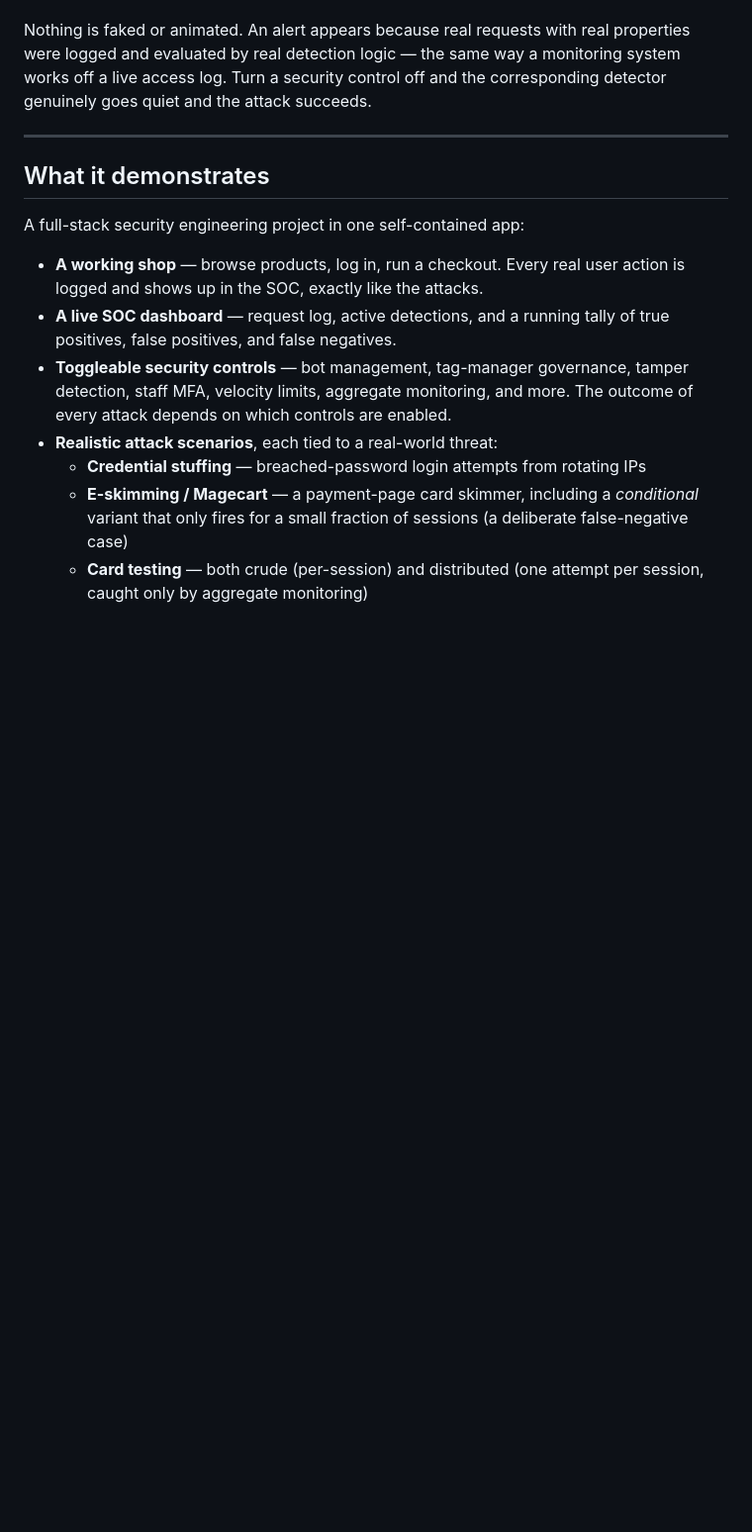
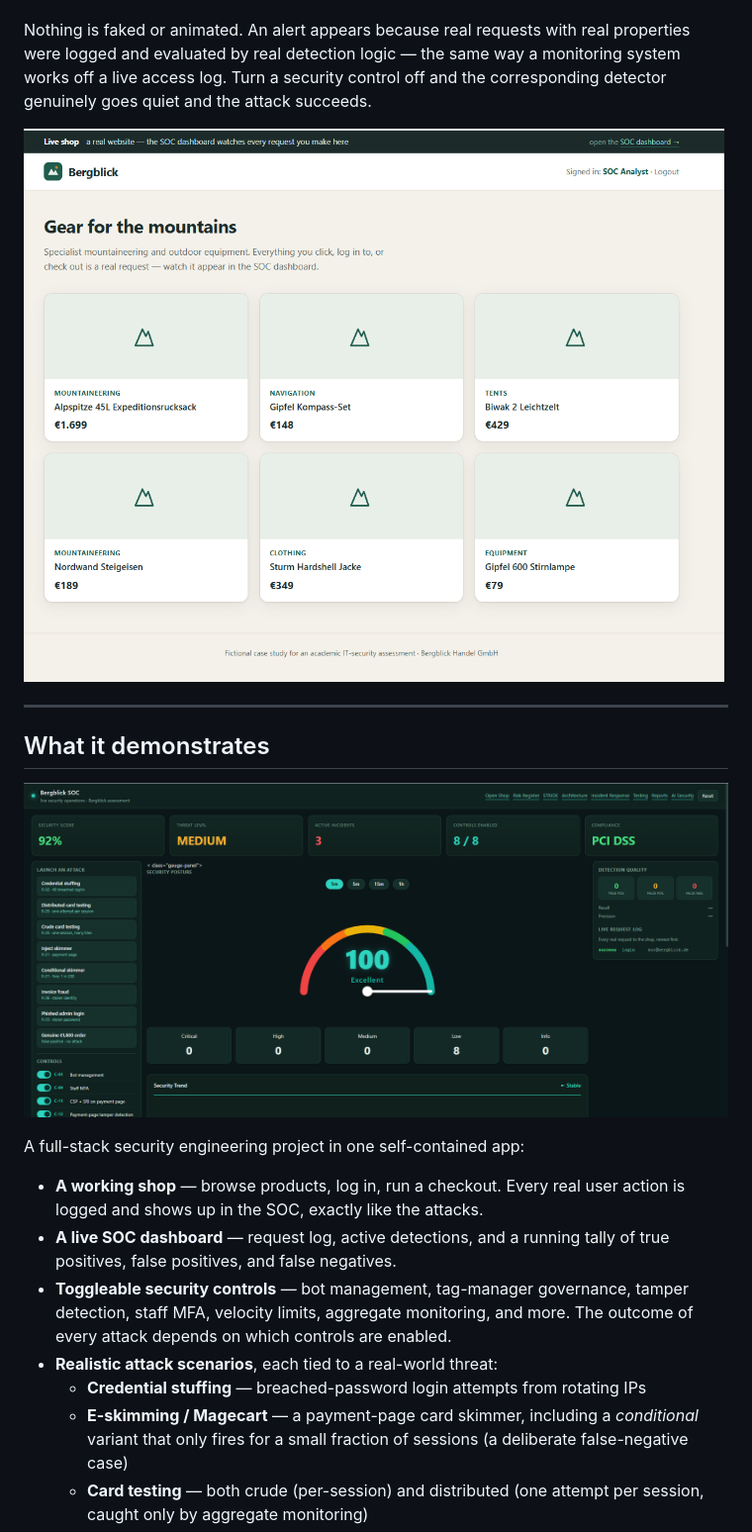
Before and after one commit to ParthKakani/bergblick, a Markdown page: README.md, the part around the change. Shown at 99% size. Rendered like a GitHub page; pictures changed too: docs/shop.png (added), docs/soc.png (added); blank space fills up the shorter version.

Commit message:
Add shop and SOC dashboard screenshots

```diff
--- a/README.md
+++ b/README.md
@@ -11,9 +11,13 @@ properties were logged and evaluated by real detection logic — the same way a
 system works off a live access log. Turn a security control off and the corresponding
 detector genuinely goes quiet and the attack succeeds.
 
+![Shop](docs/shop.png)
+
 ---
 
 ## What it demonstrates
+
+![SOC Dashboard mid-attack](docs/soc.png)
 
 A full-stack security engineering project in one self-contained app:
 
```
